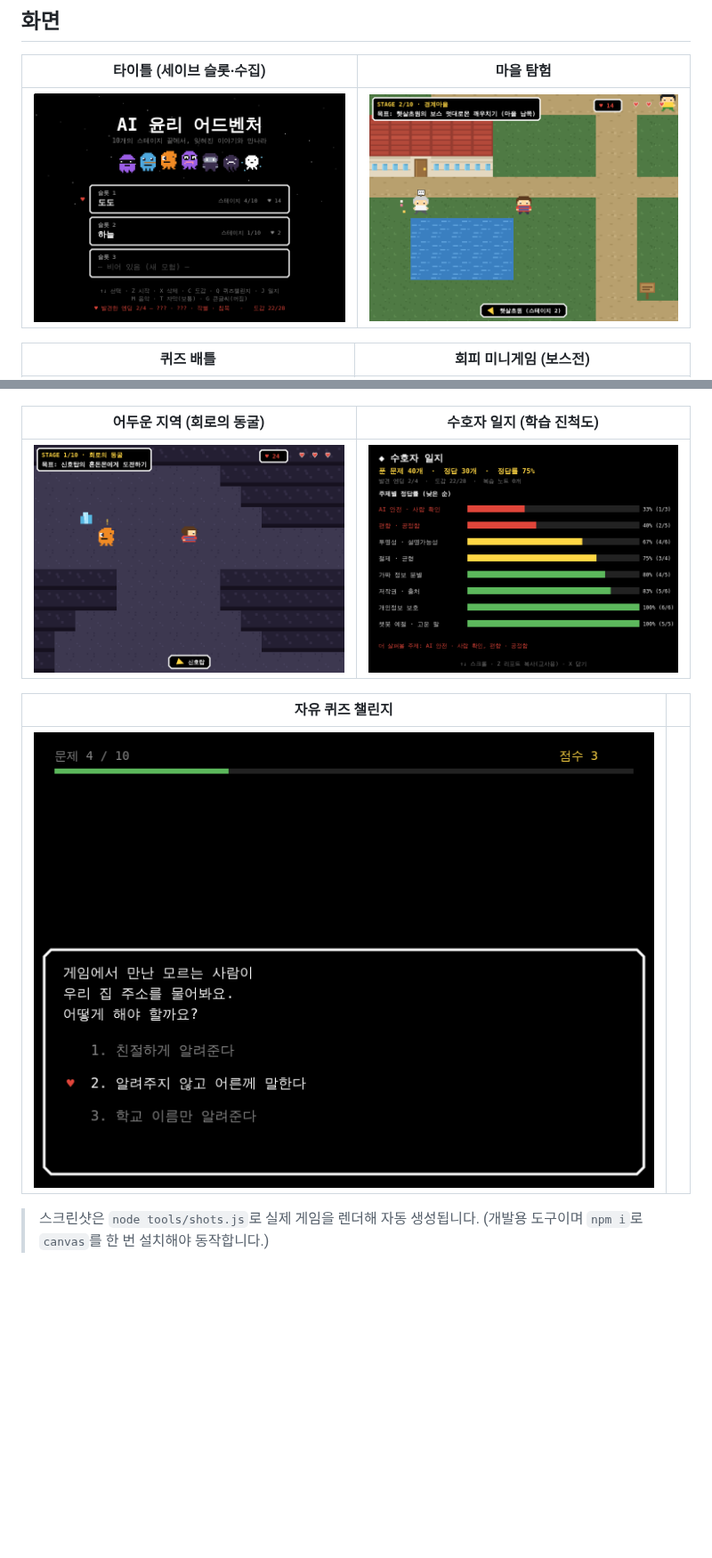
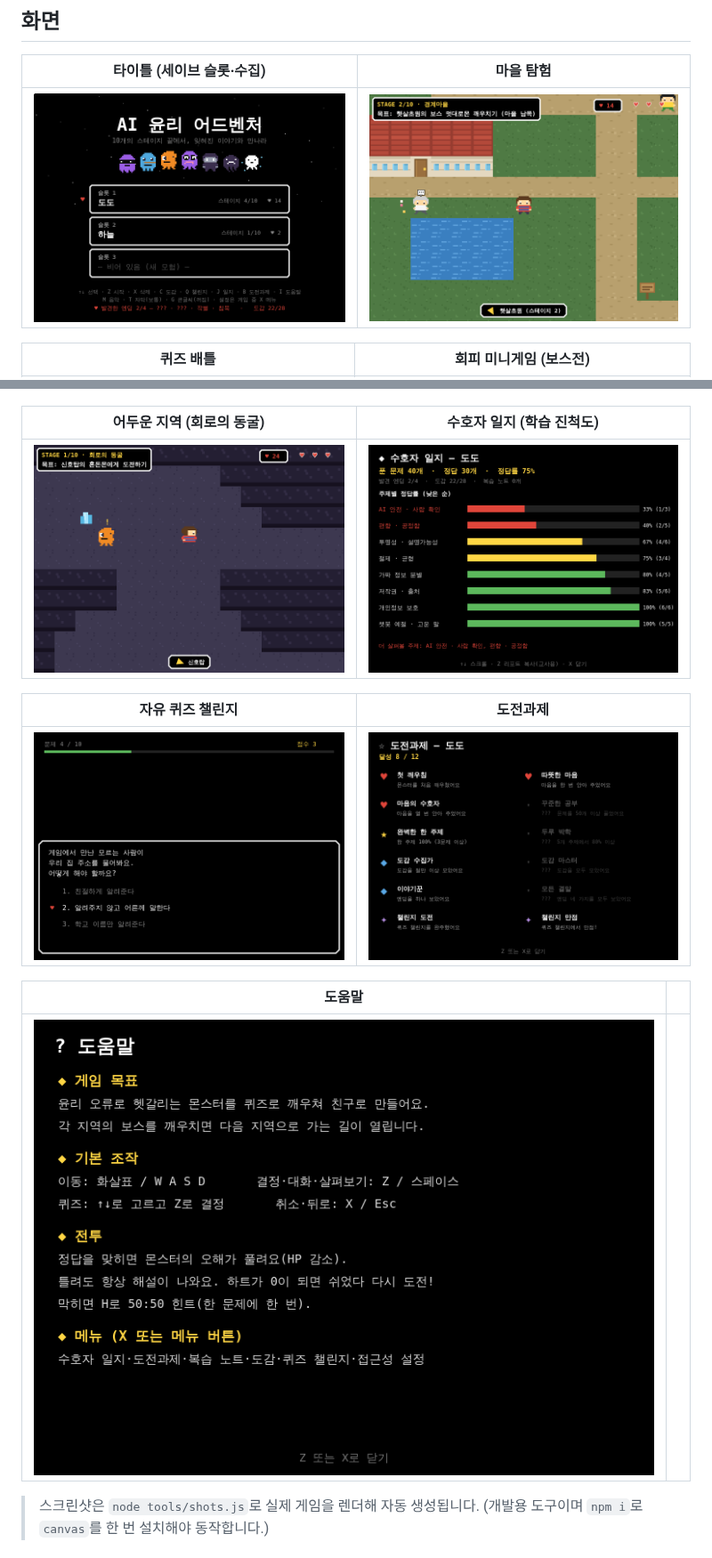
Before and after one commit to jh4334/codex-aiethics, a Markdown page: README.md, 2 parts joined by grey strips. Shown at 89% size. Drawn GitHub-style; pictures changed too: shots/01-title.png, shots/10-journal.png, shots/12-awards.png (added); blank space fills up the shorter version.

```diff
--- a/README.md
+++ b/README.md
@@ -25,9 +25,13 @@
 |---|---|
 | ![동굴](shots/09-cave.png) | ![일지](shots/10-journal.png) |
 
-| 자유 퀴즈 챌린지 | |
+| 자유 퀴즈 챌린지 | 도전과제 |
 |---|---|
-| ![챌린지](shots/11-challenge.png) | |
+| ![챌린지](shots/11-challenge.png) | ![도전과제](shots/12-awards.png) |
+
+| 도움말 | |
+|---|---|
+| ![도움말](shots/13-help.png) | |
 
 > 스크린샷은 `node tools/shots.js`로 실제 게임을 렌더해 자동 생성됩니다.
 > (개발용 도구이며 `npm i`로 `canvas`를 한 번 설치해야 동작합니다.)
```
Also changed, not shown: other parts of README.md (+51 -25 lines), 4 other files.
